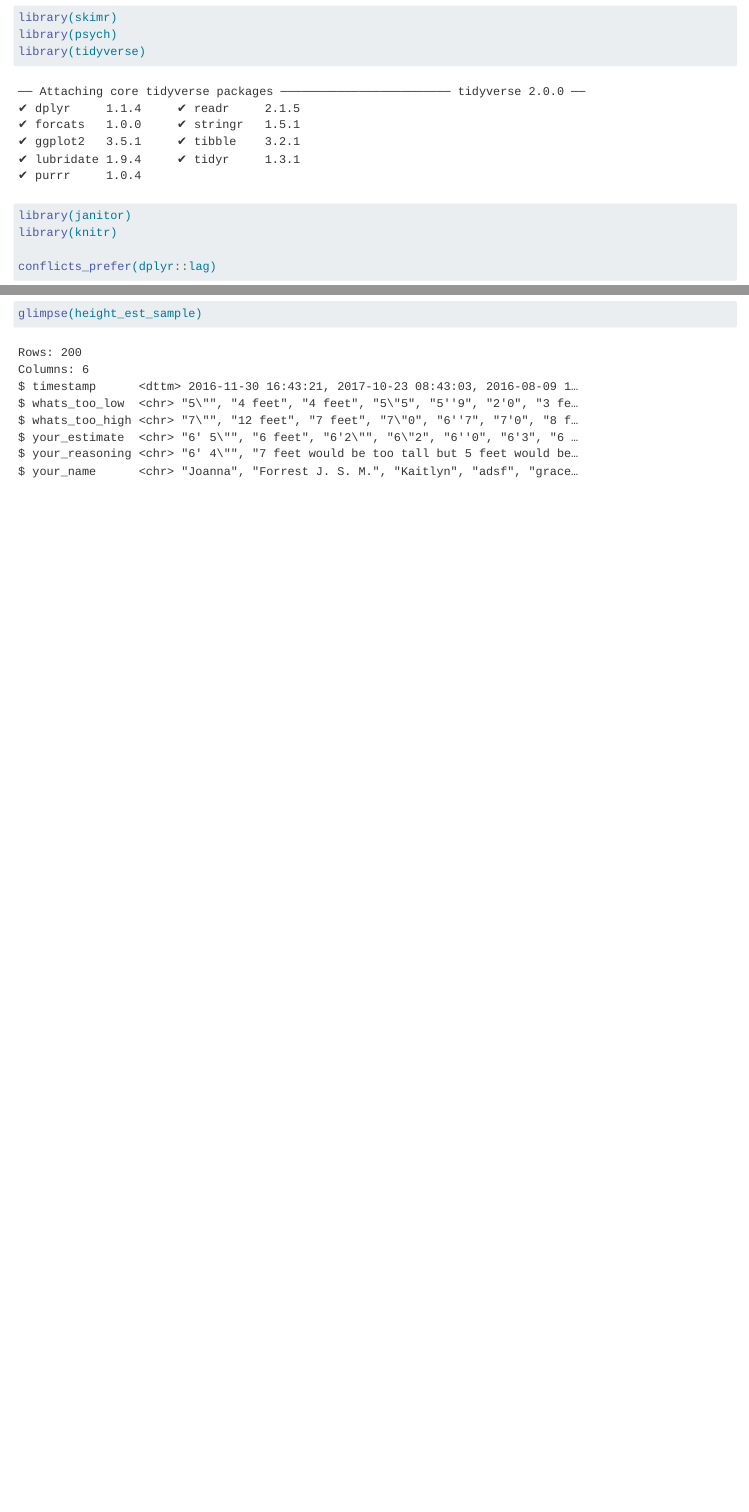
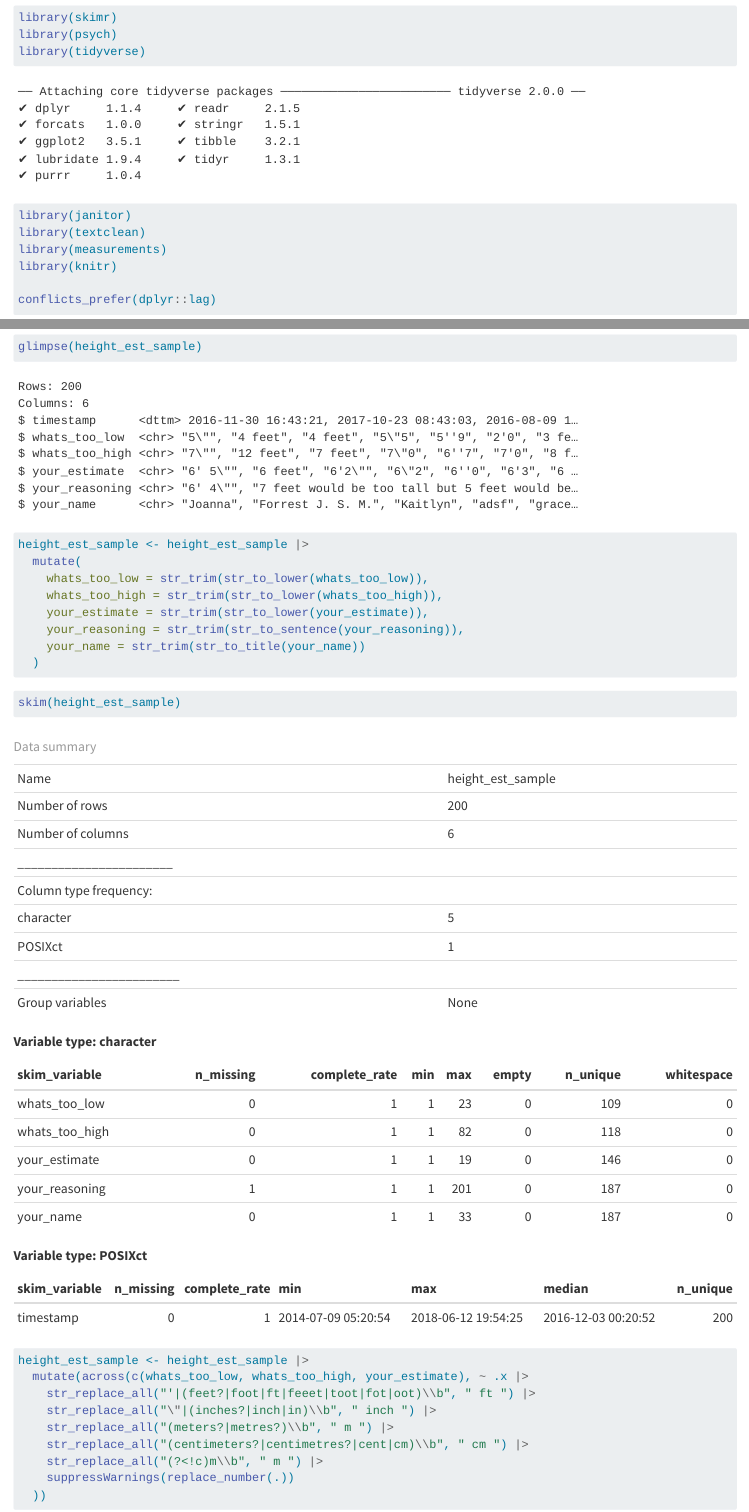
Before and after one commit to rberini/ST557Mod3HeightEstimations, a Quarto document (ST557_mod3_height_estimations.qmd): the page in a window 1100 px wide, from 1380 px down, and a second part further down, joined at a grey line. Rendered offline with R 4.5, knitr and Pandoc in place of Quarto, with nearby package versions; column names are cleaned by a stand-in for the janitor package.

Commit message:
Data cleaning

````diff
--- a/ST557_mod3_height_estimations.qmd
+++ b/ST557_mod3_height_estimations.qmd
@@ -19,12 +19,15 @@ In considering the height, students are asked to give
 -   provide a rationale for their estimate
 
 ## Load Required Packages
+
 ```{r}
 library(conflicted)
 library(skimr)
 library(psych)
 library(tidyverse)
 library(janitor)
+library(textclean)
+library(measurements)
 library(knitr)
 
 conflicts_prefer(dplyr::lag)
@@ -68,3 +69,29 @@ height_est_sample <- height_est |>
 ```{r}
 glimpse(height_est_sample)
 ```
+```{r}
+height_est_sample <- height_est_sample |>
+  mutate(
+    whats_too_low = str_trim(str_to_lower(whats_too_low)),
+    whats_too_high = str_trim(str_to_lower(whats_too_high)),
+    your_estimate = str_trim(str_to_lower(your_estimate)),
+    your_reasoning = str_trim(str_to_sentence(your_reasoning)),
+    your_name = str_trim(str_to_title(your_name))
+  )
+```
+
+```{r}
+skim(height_est_sample)
+```
+
+```{r}
+height_est_sample <- height_est_sample |>
+  mutate(across(c(whats_too_low, whats_too_high, your_estimate), ~ .x |>
+    str_replace_all("'|(feet?|foot|ft|feeet|toot|fot|oot)\\b", " ft ") |>
+    str_replace_all("\"|(inches?|inch|in)\\b", " inch ") |>
+    str_replace_all("(meters?|metres?)\\b", " m ") |>
+    str_replace_all("(centimeters?|centimetres?|cent|cm)\\b", " cm ") |>
+    str_replace_all("(?<!c)m\\b", " m ") |>
+    suppressWarnings(replace_number(.))
+  ))
+```
````
Also changed, not shown: docs/search.json, ST557_mod3_height_estimations.qmd (4 more changed lines), 1 other file.
